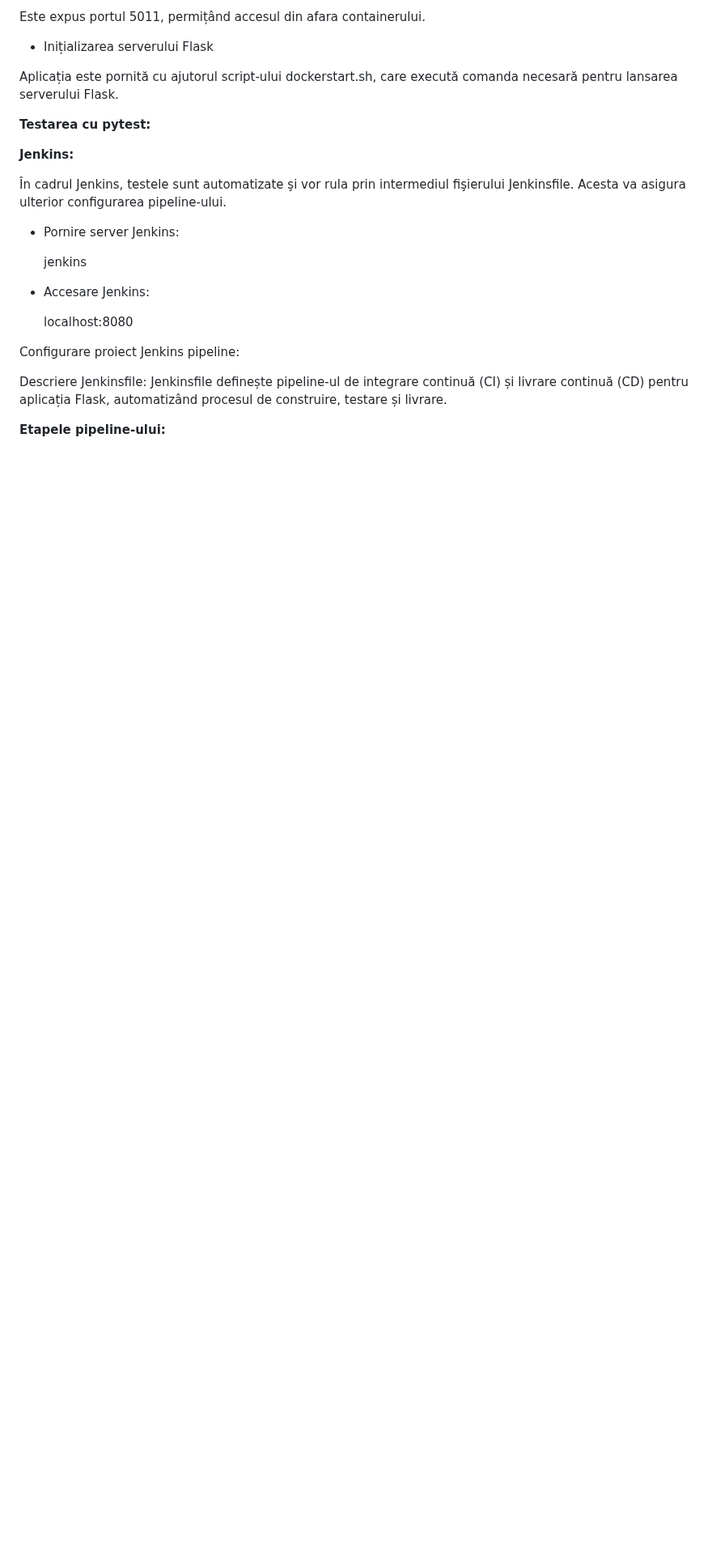
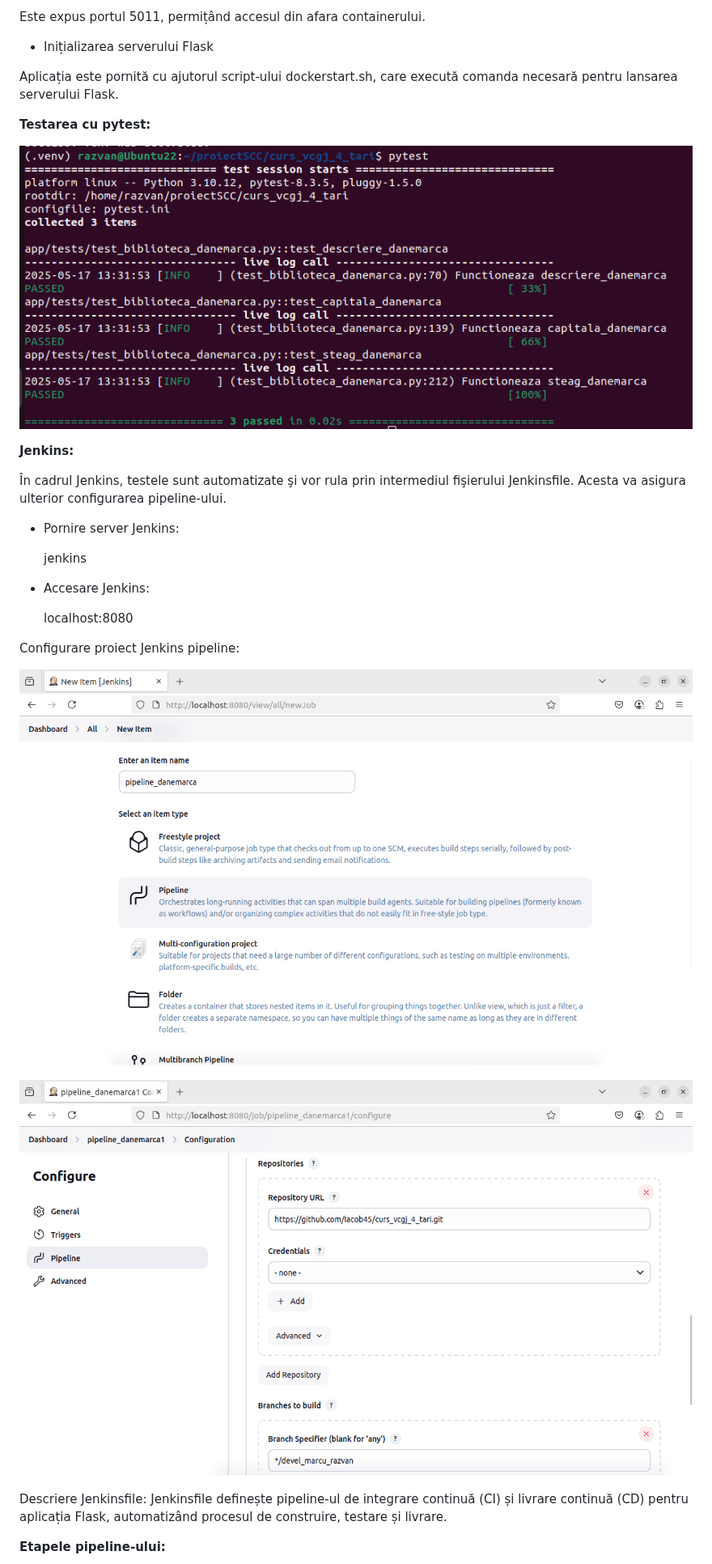
Before and after one commit to Iacob45/curs_vcgj_4_tari, a Markdown page: README.md, the part around one of its changes. Shown at 81% size. GitHub-like rendering; blank space fills up the shorter version.

Commit message:
commit partea10

```diff
--- a/README.md
+++ b/README.md
@@ -123,6 +125,8 @@ Aplicația este pornită cu ajutorul script-ului dockerstart.sh, care execută c
 
 **Testarea cu pytest:**
 
+![Exemplu Pytest](/static/pytest.png)
+
 **Jenkins:**
 
 În cadrul Jenkins, testele sunt automatizate şi vor rula prin intermediul fişierului Jenkinsfile. Acesta va asigura ulterior configurarea pipeline-ului.
@@ -137,6 +141,11 @@ Aplicația este pornită cu ajutorul script-ului dockerstart.sh, care execută c
 
 Configurare proiect Jenkins pipeline:
 
+![Acces Jenkins](/static/crearejenkins.png)
+
+![Configurare Pipeline](/static/configurarejenkins.png)
+
+
 Descriere Jenkinsfile: Jenkinsfile definește pipeline-ul de integrare continuă (CI) și livrare continuă (CD) pentru aplicația Flask, automatizând procesul de construire, testare și livrare.
 
 **Etapele pipeline-ului:**
```
Also changed, not shown: other parts of README.md (+6 -0 lines).
